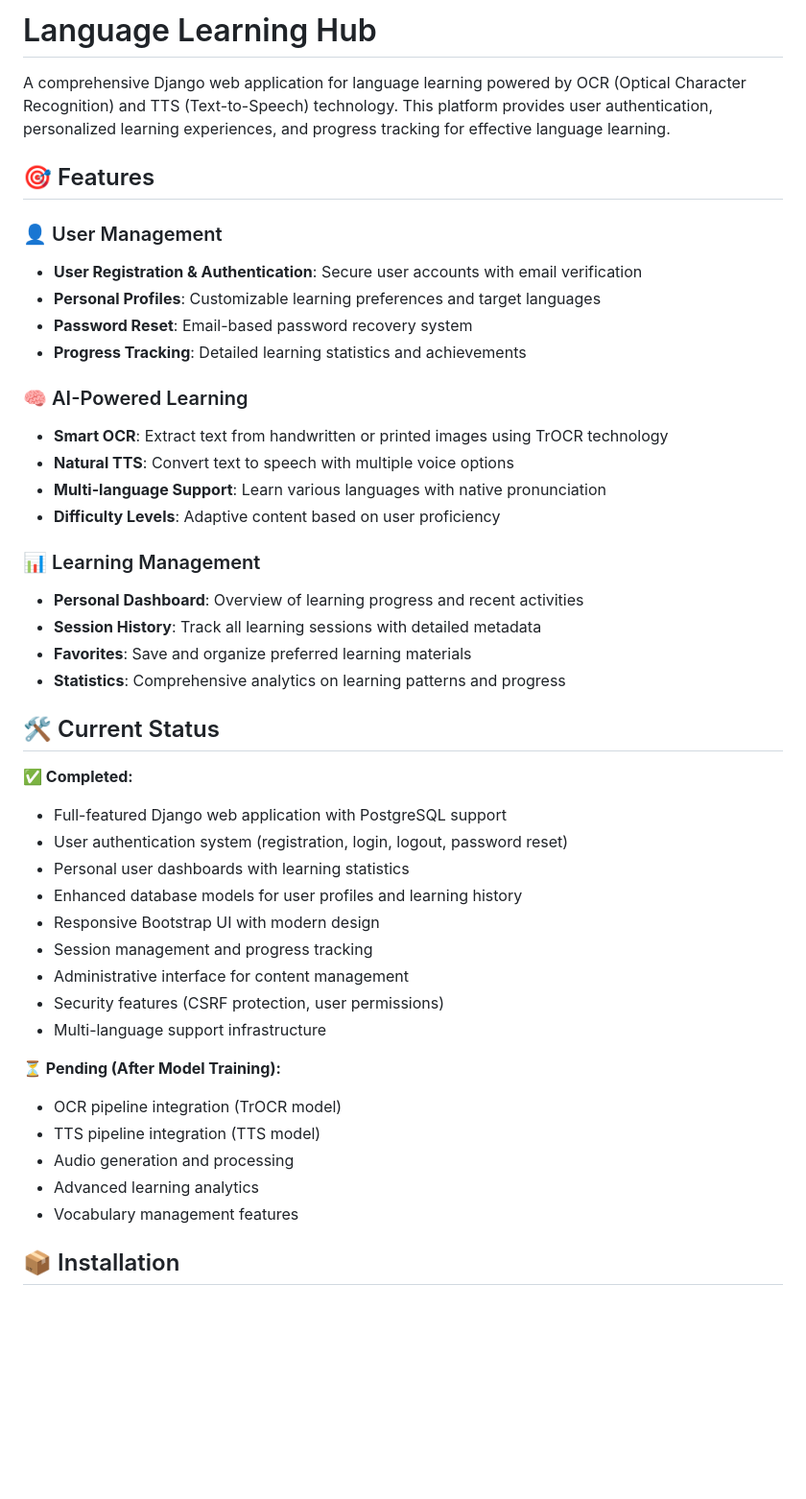
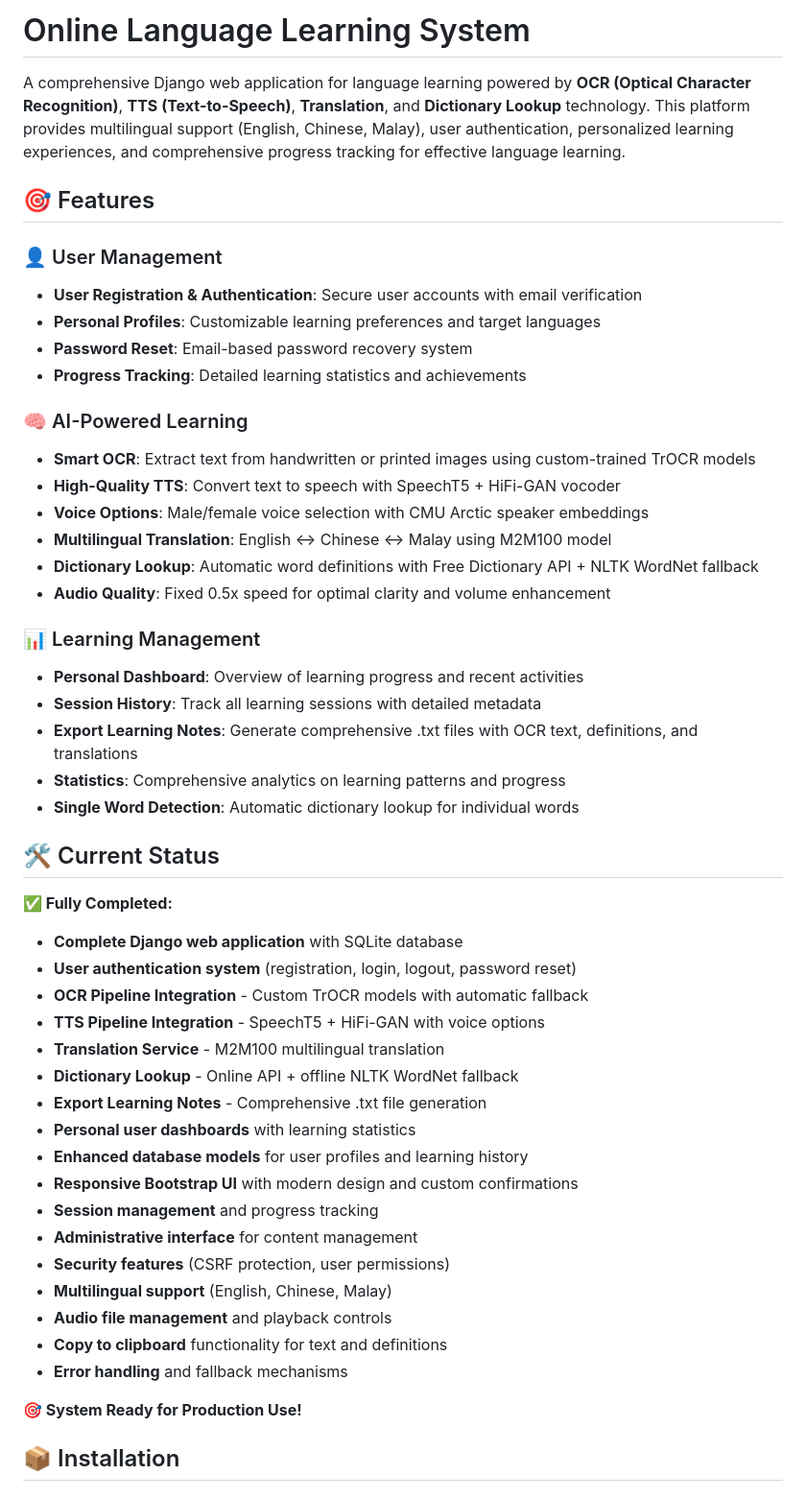
Before and after one commit to qiwen-77/OnlineLangLearnSystem, a Markdown page: README.md, the part around the change printed below. Shown: that part at 96% size. Rendered like a GitHub page; blank space fills up the shorter version.

```diff
--- a/README.md
+++ b/README.md
@@ -1,6 +1,6 @@
-# Language Learning Hub
+# Online Language Learning System
 
-A comprehensive Django web application for language learning powered by OCR (Optical Character Recognition) and TTS (Text-to-Speech) technology. This platform provides user authentication, personalized learning experiences, and progress tracking for effective language learning.
+A comprehensive Django web application for language learning powered by **OCR (Optical Character Recognition)**, **TTS (Text-to-Speech)**, **Translation**, and **Dictionary Lookup** technology. This platform provides multilingual support (English, Chinese, Malay), user authentication, personalized learning experiences, and comprehensive progress tracking for effective language learning.
 
 ## 🎯 Features
 
@@ -11,36 +11,42 @@ A comprehensive Django web application for language learning powered by OCR (Opt
 - **Progress Tracking**: Detailed learning statistics and achievements
 
 ### 🧠 AI-Powered Learning
-- **Smart OCR**: Extract text from handwritten or printed images using TrOCR technology
-- **Natural TTS**: Convert text to speech with multiple voice options
-- **Multi-language Support**: Learn various languages with native pronunciation
-- **Difficulty Levels**: Adaptive content based on user proficiency
+- **Smart OCR**: Extract text from handwritten or printed images using custom-trained TrOCR models
+- **High-Quality TTS**: Convert text to speech with SpeechT5 + HiFi-GAN vocoder
+- **Voice Options**: Male/female voice selection with CMU Arctic speaker embeddings
+- **Multilingual Translation**: English ↔ Chinese ↔ Malay using M2M100 model
+- **Dictionary Lookup**: Automatic word definitions with Free Dictionary API + NLTK WordNet fallback
+- **Audio Quality**: Fixed 0.5x speed for optimal clarity and volume enhancement
 
 ### 📊 Learning Management
 - **Personal Dashboard**: Overview of learning progress and recent activities
 - **Session History**: Track all learning sessions with detailed metadata
-- **Favorites**: Save and organize preferred learning materials
+- **Export Learning Notes**: Generate comprehensive .txt files with OCR text, definitions, and translations
 - **Statistics**: Comprehensive analytics on learning patterns and progress
+- **Single Word Detection**: Automatic dictionary lookup for individual words
 
 ## 🛠️ Current Status
 
-**✅ Completed:**
-- Full-featured Django web application with PostgreSQL support
-- User authentication system (registration, login, logout, password reset)
-- Personal user dashboards with learning statistics
-- Enhanced database models for user profiles and learning history
-- Responsive Bootstrap UI with modern design
-- Session management and progress tracking
-- Administrative interface for content management
-- Security features (CSRF protection, user permissions)
-- Multi-language support infrastructure
+**✅ Fully Completed:**
+- **Complete Django web application** with SQLite database
+- **User authentication system** (registration, login, logout, password reset)
+- **OCR Pipeline Integration** - Custom TrOCR models with automatic fallback
+- **TTS Pipeline Integration** - SpeechT5 + HiFi-GAN with voice options
+- **Translation Service** - M2M100 multilingual translation
+- **Dictionary Lookup** - Online API + offline NLTK WordNet fallback
+- **Export Learning Notes** - Comprehensive .txt file generation
+- **Personal user dashboards** with learning statistics
+- **Enhanced database models** for user profiles and learning history
+- **Responsive Bootstrap UI** with modern design and custom confirmations
+- **Session management** and progress tracking
+- **Administrative interface** for content management
+- **Security features** (CSRF protection, user permissions)
+- **Multilingual support** (English, Chinese, Malay)
+- **Audio file management** and playback controls
+- **Copy to clipboard** functionality for text and definitions
+- **Error handling** and fallback mechanisms
 
-**⏳ Pending (After Model Training):**
-- OCR pipeline integration (TrOCR model)
-- TTS pipeline integration (TTS model)
-- Audio generation and processing
-- Advanced learning analytics
-- Vocabulary management features
+**🎯 System Ready for Production Use!**
 
 ## 📦 Installation
 
```
Also changed, not shown: other parts of README.md (+113 -71 lines).
